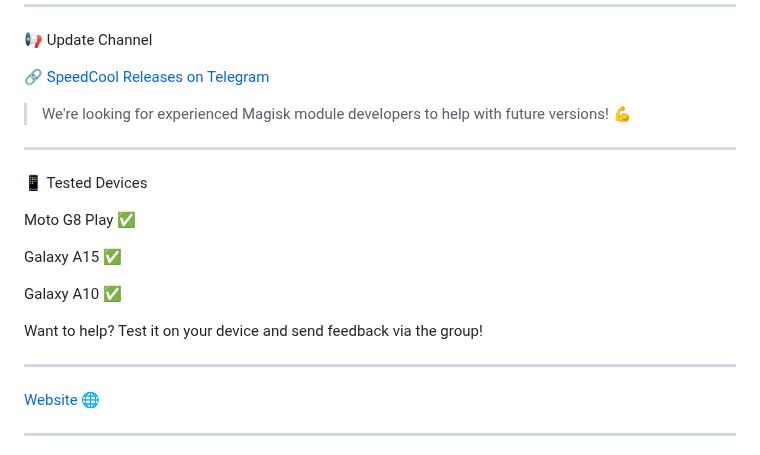
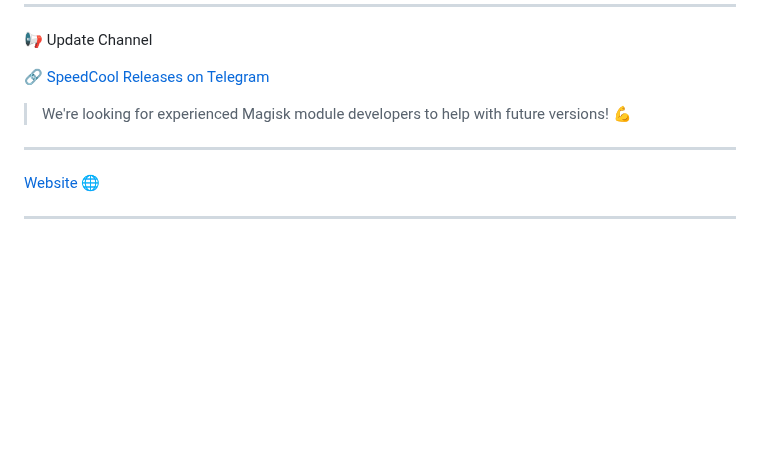
Before and after one commit to Llucs/SpeedCool-Magisk-Module, a Markdown page: README.md, the part around the change. GitHub-like rendering; blank space fills up the shorter version.

```diff
--- a/README.md
+++ b/README.md
@@ -97,20 +97,6 @@ README LANGUAGES:
 
 ---
 
-📱 Tested Devices
-
-Moto G8 Play ✅
-
-Galaxy A15 ✅
-
-Galaxy A10 ✅
-
-
-Want to help? Test it on your device and send feedback via the group!
-
-
----
-
 [Website 🌐](https://llucs.github.io/SpeedCool-Magisk-Module/)
 
 
```
